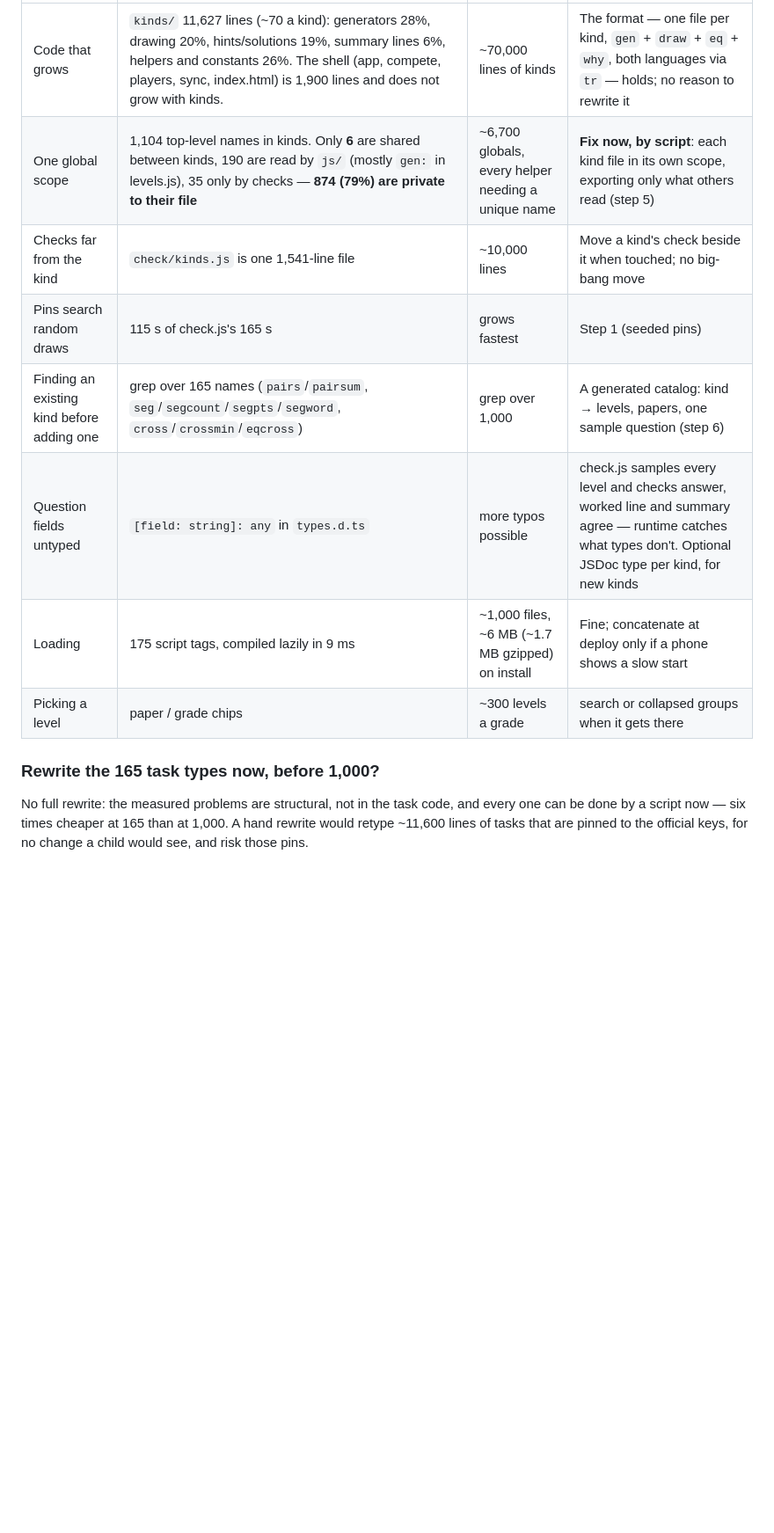
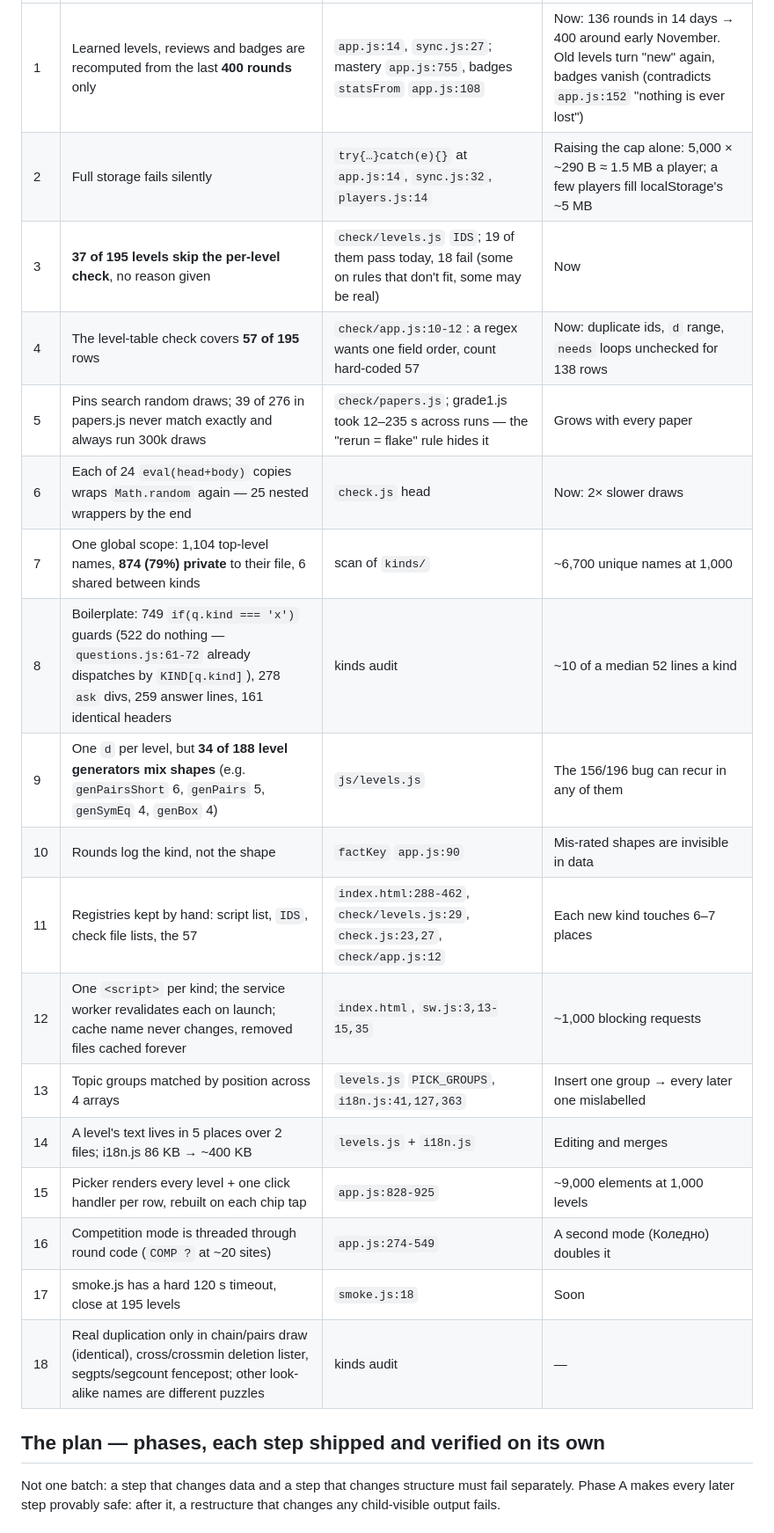
Before and after one commit to fedossayenko/crossing-ten, a Markdown page: PLAN.md, the part around one of its changes. Shown at 88% size. Rendered like a GitHub page; blank space fills up the shorter version.

```diff
--- a/PLAN.md
+++ b/PLAN.md
@@ -26,16 +25,25 @@ away, not years. Measured today:
 |---|---|---|---|
-| Code that grows | `kinds/` 11,627 lines (~70 a kind): generators 28%, drawing 20%, hints/solutions 19%, summary lines 6%, helpers and constants 26%. The shell (app, compete, players, sync, index.html) is 1,900 lines and does not grow with kinds. | ~70,000 lines of kinds | The format — one file per kind, `gen` + `draw` + `eq` + `why`, both languages via `tr` — holds; no reason to rewrite it |
-| One global scope | 1,104 top-level names in kinds. Only **6** are shared between kinds, 190 are read by `js/` (mostly `gen:` in levels.js), 35 only by checks — **874 (79%) are private to their file** | ~6,700 globals, every helper needing a unique name | **Fix now, by script**: each kind file in its own scope, exporting only what others read (step 5) |
-| Checks far from the kind | `check/kinds.js` is one 1,541-line file | ~10,000 lines | Move a kind's check beside it when touched; no big-bang move |
-| Pins search random draws | 115 s of check.js's 165 s | grows fastest | Step 1 (seeded pins) |
-| Finding an existing kind before adding one | grep over 165 names (`pairs`/`pairsum`, `seg`/`segcount`/`segpts`/`segword`, `cross`/`crossmin`/`eqcross`) | grep over 1,000 | A generated catalog: kind → levels, papers, one sample question (step 6) |
-| Question fields untyped | `[field: string]: any` in `types.d.ts` | more typos possible | check.js samples every level and checks answer, worked line and summary agree — runtime catches what types don't. Optional JSDoc type per kind, for new kinds |
-| Loading | 175 script tags, compiled lazily in 9 ms | ~1,000 files, ~6 MB (~1.7 MB gzipped) on install | Fine; concatenate at deploy only if a phone shows a slow start |
-| Picking a level | paper / grade chips | ~300 levels a grade | search or collapsed groups when it gets there |
+| 1 | Learned levels, reviews and badges are recomputed from the last **400 rounds** only | `app.js:14`, `sync.js:27`; mastery `app.js:755`, badges `statsFrom` `app.js:108` | Now: 136 rounds in 14 days → 400 around early November. Old levels turn "new" again, badges vanish (contradicts `app.js:152` "nothing is ever lost") |
+| 2 | Full storage fails silently | `try{…}catch(e){}` at `app.js:14`, `sync.js:32`, `players.js:14` | Raising the cap alone: 5,000 × ~290 B ≈ 1.5 MB a player; a few players fill localStorage's ~5 MB |
+| 3 | **37 of 195 levels skip the per-level check**, no reason given | `check/levels.js` `IDS`; 19 of them pass today, 18 fail (some on rules that don't fit, some may be real) | Now |
+| 4 | The level-table check covers **57 of 195** rows | `check/app.js:10-12`: a regex wants one field order, count hard-coded 57 | Now: duplicate ids, `d` range, `needs` loops unchecked for 138 rows |
+| 5 | Pins search random draws; 39 of 276 in papers.js never match exactly and always run 300k draws | `check/papers.js`; grade1.js took 12–235 s across runs — the "rerun = flake" rule hides it | Grows with every paper |
+| 6 | Each of 24 `eval(head+body)` copies wraps `Math.random` again — 25 nested wrappers by the end | `check.js` head | Now: 2× slower draws |
+| 7 | One global scope: 1,104 top-level names, **874 (79%) private** to their file, 6 shared between kinds | scan of `kinds/` | ~6,700 unique names at 1,000 |
+| 8 | Boilerplate: 749 `if(q.kind === 'x')` guards (522 do nothing — `questions.js:61-72` already dispatches by `KIND[q.kind]`), 278 `ask` divs, 259 answer lines, 161 identical headers | kinds audit | ~10 of a median 52 lines a kind |
+| 9 | One `d` per level, but **34 of 188 level generators mix shapes** (e.g. `genPairsShort` 6, `genPairs` 5, `genSymEq` 4, `genBox` 4) | `js/levels.js` | The 156/196 bug can recur in any of them |
+| 10 | Rounds log the kind, not the shape | `factKey` `app.js:90` | Mis-rated shapes are invisible in data |
+| 11 | Registries kept by hand: script list, `IDS`, check file lists, the 57 | `index.html:288-462`, `check/levels.js:29`, `check.js:23,27`, `check/app.js:12` | Each new kind touches 6–7 places |
+| 12 | One `<script>` per kind; the service worker revalidates each on launch; cache name never changes, removed files cached forever | `index.html`, `sw.js:3,13-15,35` | ~1,000 blocking requests |
+| 13 | Topic groups matched by position across 4 arrays | `levels.js` `PICK_GROUPS`, `i18n.js:41,127,363` | Insert one group → every later one mislabelled |
+| 14 | A level's text lives in 5 places over 2 files; i18n.js 86 KB → ~400 KB | `levels.js` + `i18n.js` | Editing and merges |
+| 15 | Picker renders every level + one click handler per row, rebuilt on each chip tap | `app.js:828-925` | ~9,000 elements at 1,000 levels |
+| 16 | Competition mode is threaded through round code (`COMP ?` at ~20 sites) | `app.js:274-549` | A second mode (Коледно) doubles it |
+| 17 | smoke.js has a hard 120 s timeout, close at 195 levels | `smoke.js:18` | Soon |
+| 18 | Real duplication only in chain/pairs draw (identical), cross/crossmin deletion lister, segpts/segcount fencepost; other look-alike names are different puzzles | kinds audit | — |
 
-### Rewrite the 165 task types now, before 1,000?
+## The plan — phases, each step shipped and verified on its own
 
-No full rewrite: the measured problems are structural, not in the task code, and every one can be done by a
-script now — six times cheaper at 165 than at 1,000. A hand rewrite would retype ~11,600 lines of tasks
-that are pinned to the official keys, for no change a child would see, and risk those pins.
+Not one batch: a step that changes data and a step that changes structure must fail separately. Phase A
+makes every later step provably safe: after it, a restructure that changes any child-visible output fails.
 
```
Also changed, not shown: other parts of PLAN.md (+73 -83 lines).
